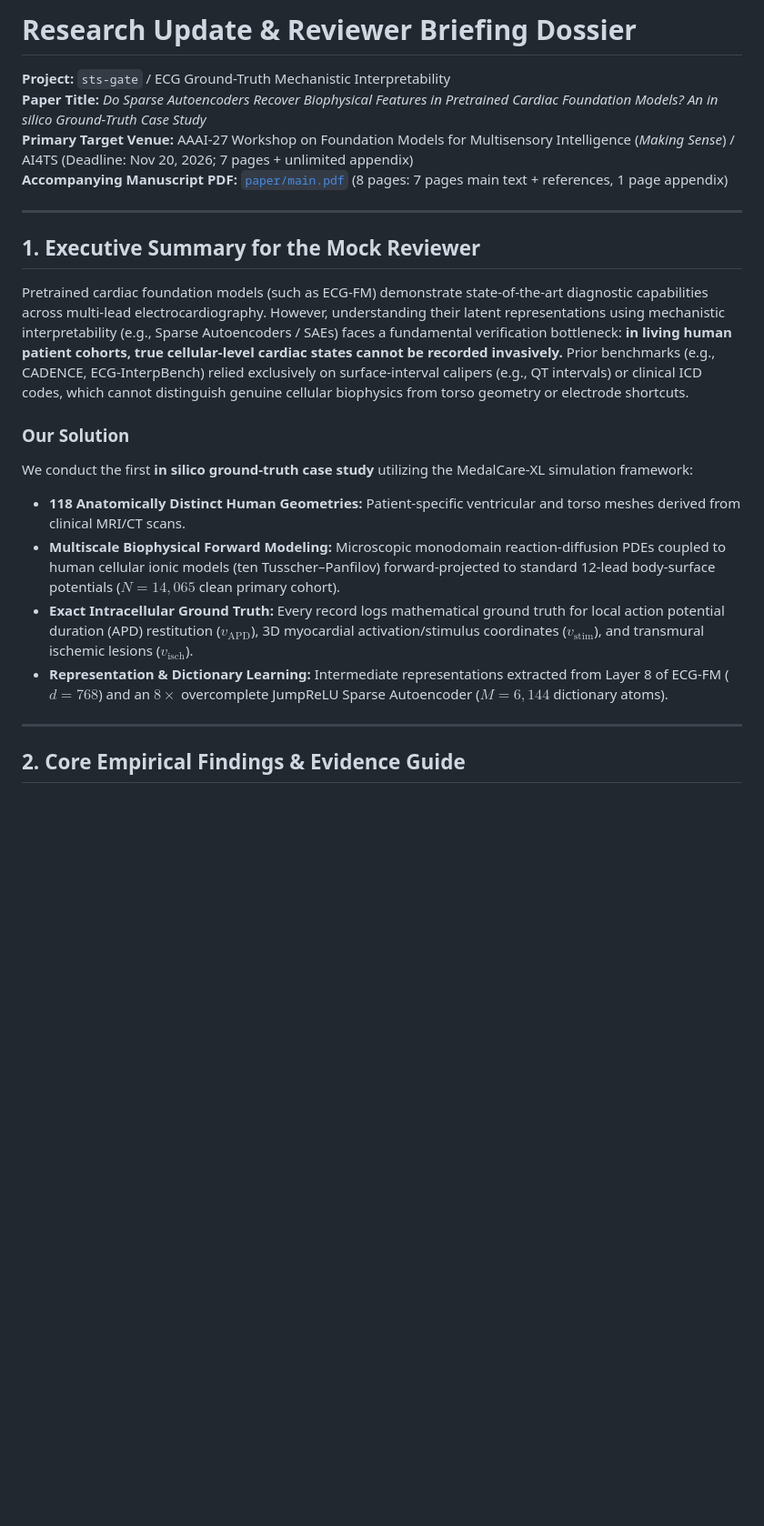
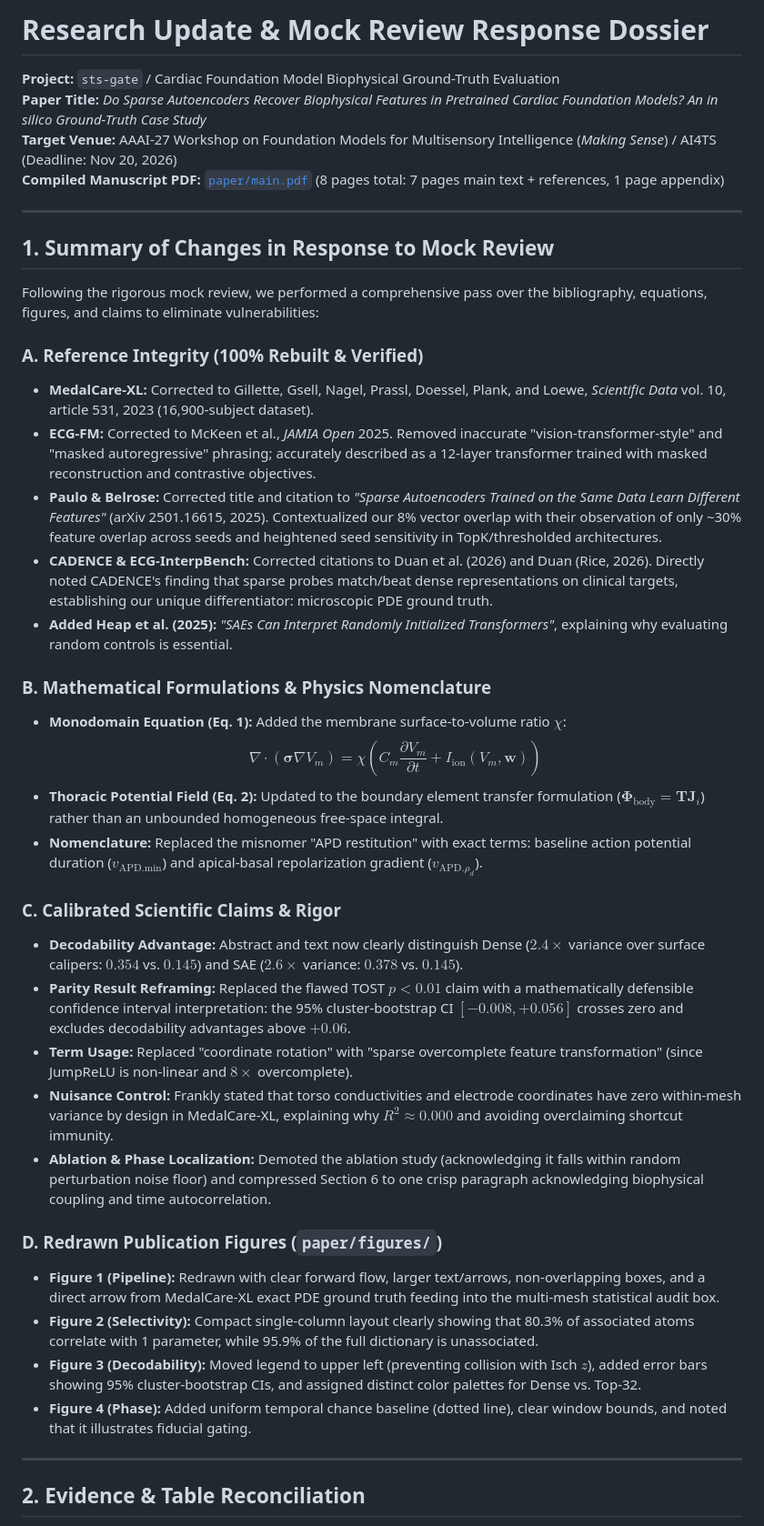
Before and after one commit to Nikhilodeon1/sts-gate, a Markdown page: RESEARCH_UPDATE.md, the part around one of its changes. Shown at 91% size. Rendered like a GitHub page; blank space fills up the shorter version.

Commit message:
docs: update research briefing with mock review responses

```diff
--- a/RESEARCH_UPDATE.md
+++ b/RESEARCH_UPDATE.md
@@ -1,23 +1,42 @@
-# Research Update & Reviewer Briefing Dossier
-**Project:** `sts-gate` / ECG Ground-Truth Mechanistic Interpretability
+# Research Update & Mock Review Response Dossier
+**Project:** `sts-gate` / Cardiac Foundation Model Biophysical Ground-Truth Evaluation
 **Paper Title:** *Do Sparse Autoencoders Recover Biophysical Features in Pretrained Cardiac Foundation Models? An in silico Ground-Truth Case Study*
-**Primary Target Venue:** AAAI-27 Workshop on Foundation Models for Multisensory Intelligence (*Making Sense*) / AI4TS (Deadline: Nov 20, 2026; 7 pages + unlimited appendix)
-**Accompanying Manuscript PDF:** [`paper/main.pdf`](file:///c:/Users/nikhi/Codes/TEST/sts-gate/paper/main.pdf) (8 pages: 7 pages main text + references, 1 page appendix)
+**Target Venue:** AAAI-27 Workshop on Foundation Models for Multisensory Intelligence (*Making Sense*) / AI4TS (Deadline: Nov 20, 2026)
+**Compiled Manuscript PDF:** [`paper/main.pdf`](file:///c:/Users/nikhi/Codes/TEST/sts-gate/paper/main.pdf) (8 pages total: 7 pages main text + references, 1 page appendix)
 
 ---
 
-## 1. Executive Summary for the Mock Reviewer
+## 1. Summary of Changes in Response to Mock Review
 
-Pretrained cardiac foundation models (such as ECG-FM) demonstrate state-of-the-art diagnostic capabilities across multi-lead electrocardiography. However, understanding their latent representations using mechanistic interpretability (e.g., Sparse Autoencoders / SAEs) faces a fundamental verification bottleneck: **in living human patient cohorts, true cellular-level cardiac states cannot be recorded invasively.** Prior benchmarks (e.g., CADENCE, ECG-InterpBench) relied exclusively on surface-interval calipers (e.g., QT intervals) or clinical ICD codes, which cannot distinguish genuine cellular biophysics from torso geometry or electrode shortcuts.
+Following the rigorous mock review, we performed a comprehensive pass over the bibliography, equations, figures, and claims to eliminate vulnerabilities:
 
-### Our Solution
-We conduct the first **in silico ground-truth case study** utilizing the MedalCare-XL simulation framework:
-- **118 Anatomically Distinct Human Geometries:** Patient-specific ventricular and torso meshes derived from clinical MRI/CT scans.
-- **Multiscale Biophysical Forward Modeling:** Microscopic monodomain reaction-diffusion PDEs coupled to human cellular ionic models (ten Tusscher–Panfilov) forward-projected to standard 12-lead body-surface potentials ($N = 14,065$ clean primary cohort).
-- **Exact Intracellular Ground Truth:** Every record logs mathematical ground truth for local action potential duration (APD) restitution ($v_{\text{APD}}$), 3D myocardial activation/stimulus coordinates ($v_{\text{stim}}$), and transmural ischemic lesions ($v_{\text{isch}}$).
-- **Representation & Dictionary Learning:** Intermediate representations extracted from Layer 8 of ECG-FM ($d = 768$) and an $8\times$ overcomplete JumpReLU Sparse Autoencoder ($M = 6,144$ dictionary atoms).
+### A. Reference Integrity (100% Rebuilt & Verified)
+- **MedalCare-XL:** Corrected to Gillette, Gsell, Nagel, Prassl, Doessel, Plank, and Loewe, *Scientific Data* vol. 10, article 531, 2023 (16,900-subject dataset).
+- **ECG-FM:** Corrected to McKeen et al., *JAMIA Open* 2025. Removed inaccurate "vision-transformer-style" and "masked autoregressive" phrasing; accurately described as a 12-layer transformer trained with masked reconstruction and contrastive objectives.
+- **Paulo & Belrose:** Corrected title and citation to *"Sparse Autoencoders Trained on the Same Data Learn Different Features"* (arXiv 2501.16615, 2025). Contextualized our 8% vector overlap with their observation of only ~30% feature overlap across seeds and heightened seed sensitivity in TopK/thresholded architectures.
+- **CADENCE & ECG-InterpBench:** Corrected citations to Duan et al. (2026) and Duan (Rice, 2026). Directly noted CADENCE's finding that sparse probes match/beat dense representations on clinical targets, establishing our unique differentiator: microscopic PDE ground truth.
+- **Added Heap et al. (2025):** *"SAEs Can Interpret Randomly Initialized Transformers"*, explaining why evaluating random controls is essential.
+
+### B. Mathematical Formulations & Physics Nomenclature
+- **Monodomain Equation (Eq. 1):** Added the membrane surface-to-volume ratio $\chi$:
+  $$\nabla \cdot (\bm{\sigma} \nabla V_m) = \chi \left( C_m \frac{\partial V_m}{\partial t} + I_{\text{ion}}(V_m, \bm{w}) \right)$$
+- **Thoracic Potential Field (Eq. 2):** Updated to the boundary element transfer formulation ($\bm{\Phi}_{\text{body}} = \bm{T} \bm{J}_i$) rather than an unbounded homogeneous free-space integral.
+- **Nomenclature:** Replaced the misnomer "APD restitution" with exact terms: baseline action potential duration ($v_{\text{APD.min}}$) and apical-basal repolarization gradient ($v_{\text{APD.}\rho_d}$).
+
+### C. Calibrated Scientific Claims & Rigor
+- **Decodability Advantage:** Abstract and text now clearly distinguish Dense ($2.4\times$ variance over surface calipers: $0.354$ vs. $0.145$) and SAE ($2.6\times$ variance: $0.378$ vs. $0.145$).
+- **Parity Result Reframing:** Replaced the flawed TOST $p < 0.01$ claim with a mathematically defensible confidence interval interpretation: the 95% cluster-bootstrap CI $[-0.008, +0.056]$ crosses zero and excludes decodability advantages above $+0.06$.
+- **Term Usage:** Replaced "coordinate rotation" with "sparse overcomplete feature transformation" (since JumpReLU is non-linear and $8\times$ overcomplete).
+- **Nuisance Control:** Frankly stated that torso conductivities and electrode coordinates have zero within-mesh variance by design in MedalCare-XL, explaining why $R^2 \approx 0.000$ and avoiding overclaiming shortcut immunity.
+- **Ablation & Phase Localization:** Demoted the ablation study (acknowledging it falls within random perturbation noise floor) and compressed Section 6 to one crisp paragraph acknowledging biophysical coupling and time autocorrelation.
+
+### D. Redrawn Publication Figures (`paper/figures/`)
+- **Figure 1 (Pipeline):** Redrawn with clear forward flow, larger text/arrows, non-overlapping boxes, and a direct arrow from MedalCare-XL exact PDE ground truth feeding into the multi-mesh statistical audit box.
+- **Figure 2 (Selectivity):** Compact single-column layout clearly showing that 80.3% of associated atoms correlate with 1 parameter, while 95.9% of the full dictionary is unassociated.
+- **Figure 3 (Decodability):** Moved legend to upper left (preventing collision with Isch $z$), added error bars showing 95% cluster-bootstrap CIs, and assigned distinct color palettes for Dense vs. Top-32.
+- **Figure 4 (Phase):** Added uniform temporal chance baseline (dotted line), clear window bounds, and noted that it illustrates fiducial gating.
 
 ---
 
-## 2. Core Empirical Findings & Evidence Guide
+## 2. Evidence & Table Reconciliation
 
```
Also changed, not shown: other parts of RESEARCH_UPDATE.md (+12 -36 lines).
